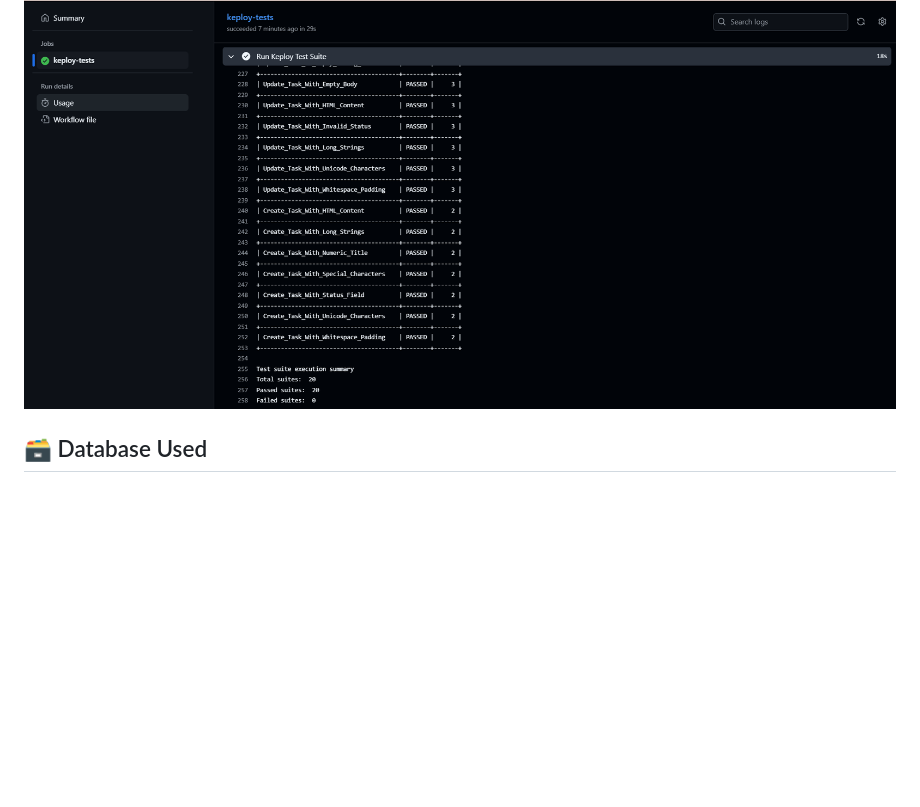
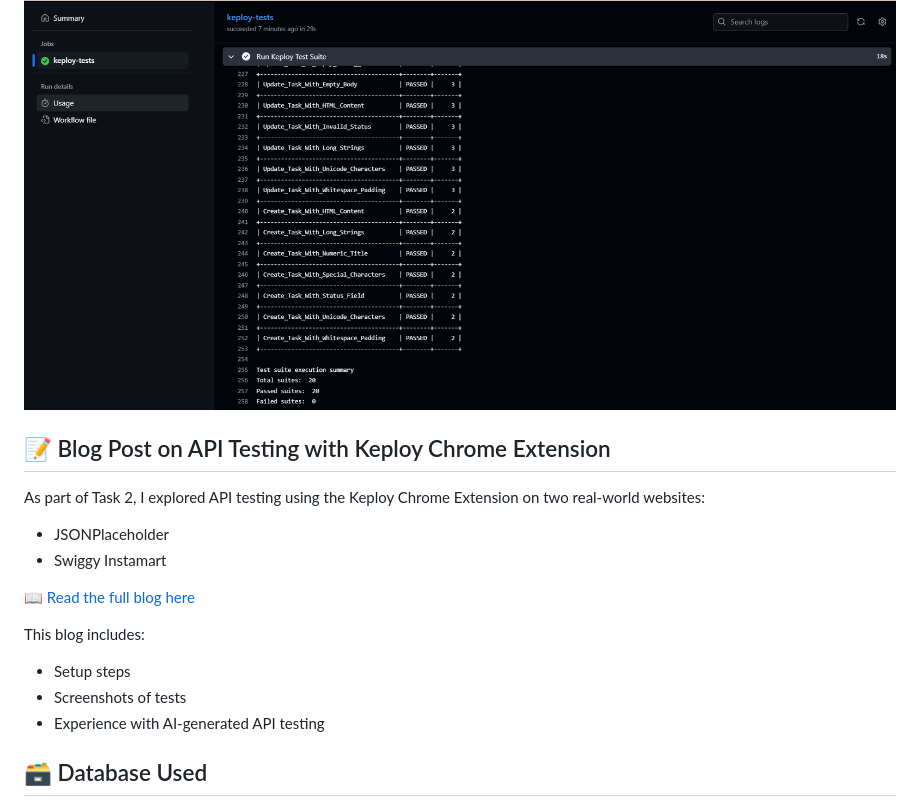
Before and after one commit to vishalsiingh/Task-Manager-API, a Markdown page: README.md, the part around the change. GitHub-like rendering; blank space fills up the shorter version.

```diff
--- a/README.md
+++ b/README.md
@@ -126,6 +126,20 @@ curl -X DELETE http://localhost:5000/api/tasks/<task_id>
 
 ![Keploy API Test Report](screenshots/keploy-test-report.png)
 
+## 📝 Blog Post on API Testing with Keploy Chrome Extension
+
+As part of Task 2, I explored API testing using the Keploy Chrome Extension on two real-world websites:
+
+- JSONPlaceholder
+- Swiggy Instamart
+
+📖 [Read the full blog here](https://your-blog-link.com)
+
+This blog includes:
+- Setup steps
+- Screenshots of tests
+- Experience with AI-generated API testing
+
 
 
 
```
